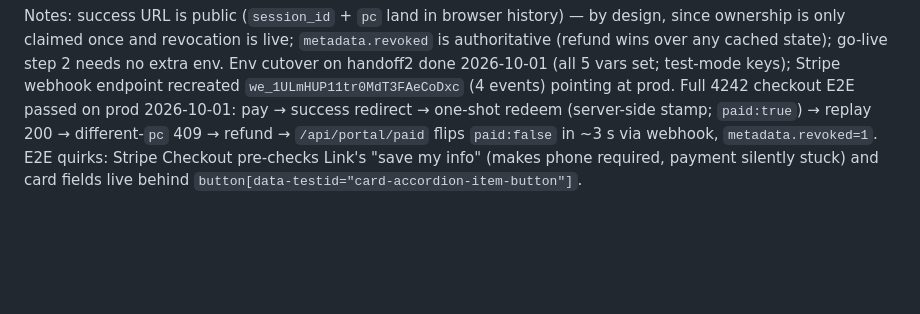
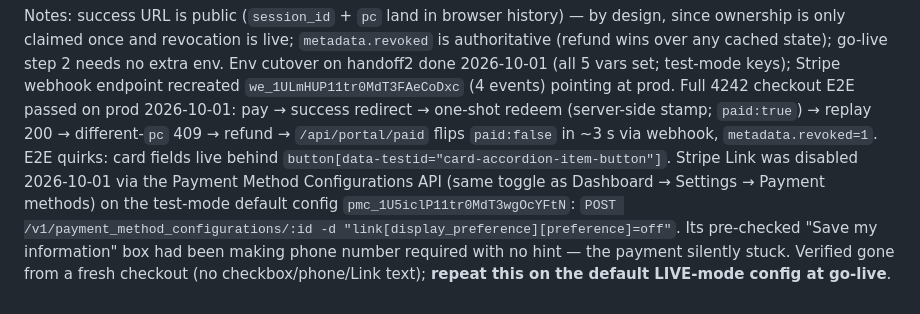
Before and after one commit to CEOXXACK/handoff, a Markdown page: DEPLOY_VALUES.md, the part around the change. GitHub-like rendering; blank space fills up the shorter version.

Commit message:
Docs: Stripe Link disabled in test mode via PMC API (phone-required silent stall fixed); repeat on live at go-live

```diff
--- a/DEPLOY_VALUES.md
+++ b/DEPLOY_VALUES.md
@@ -116,5 +116,11 @@ webhook endpoint recreated `we_1ULmHUP11tr0MdT3FAeCoDxc` (4 events) pointing at
 Full 4242 checkout E2E passed on prod 2026-10-01: pay → success redirect → one-shot
 redeem (server-side stamp; `paid:true`) → replay 200 → different-`pc` 409 → refund →
 `/api/portal/paid` flips `paid:false` in ~3 s via webhook, `metadata.revoked=1`.
-E2E quirks: Stripe Checkout pre-checks Link's "save my info" (makes phone required,
-payment silently stuck) and card fields live behind `button[data-testid="card-accordion-item-button"]`.
+E2E quirks: card fields live behind `button[data-testid="card-accordion-item-button"]`.
+Stripe Link was disabled 2026-10-01 via the Payment Method Configurations API (same
+toggle as Dashboard → Settings → Payment methods) on the test-mode default config
+`pmc_1U5iclP11tr0MdT3wgOcYFtN`: `POST /v1/payment_method_configurations/:id -d
+"link[display_preference][preference]=off"`. Its pre-checked "Save my information"
+box had been making phone number required with no hint — the payment silently stuck.
+Verified gone from a fresh checkout (no checkbox/phone/Link text); **repeat this on
+the default LIVE-mode config at go-live**.
```
